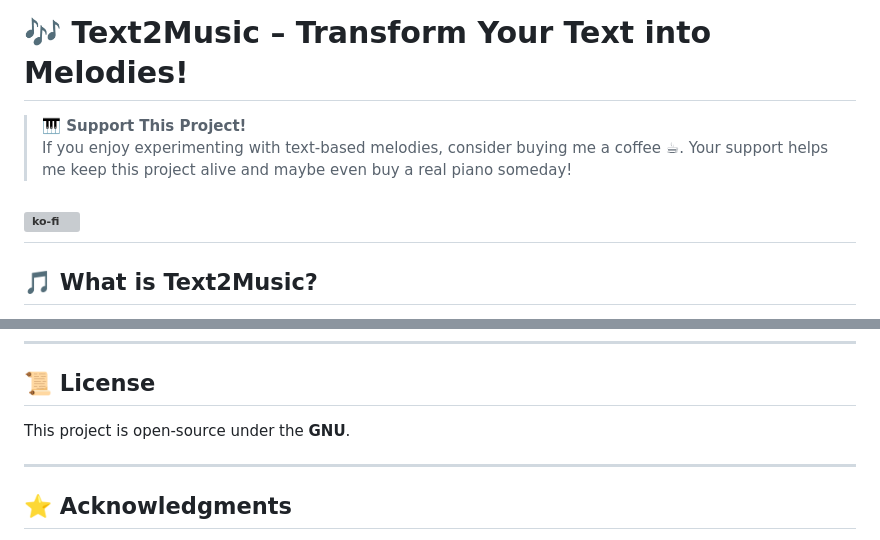
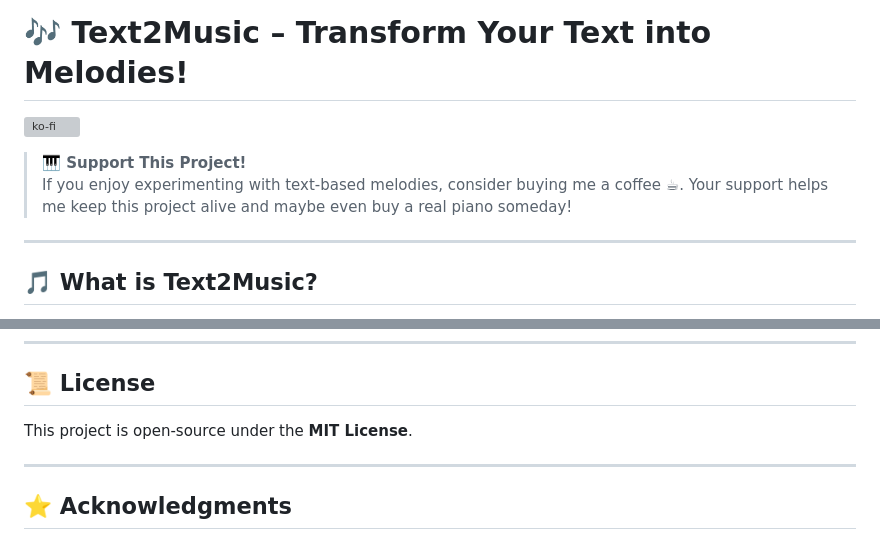
Before and after one commit to ImposibleALX/Text2Music, a Markdown page: README.md, 2 parts joined by grey strips. Drawn GitHub-style; grey boxes are pictures that could not be loaded.

```diff
--- a/README.md
+++ b/README.md
@@ -2,10 +2,11 @@
 
 # 🎶 Text2Music – Transform Your Text into Melodies!
 
+[![ko-fi](https://ko-fi.com/img/githubbutton_sm.svg)](https://ko-fi.com/E1E81ASMA9)
+
 > **🎹 Support This Project!**
 > If you enjoy experimenting with text-based melodies, consider buying me a coffee ☕. Your support helps me keep this project alive and maybe even buy a real piano someday!
 
- [![ko-fi](https://ko-fi.com/img/githubbutton_sm.svg)](https://ko-fi.com/E1E81ASMA9)
 ---
 
 ## 🎵 What is Text2Music?
@@ -103,7 +104,7 @@ If you have cool ideas to improve this project, feel free to contribute!
 
 ## 📜 License
 
-This project is open-source under the **GNU**.
+This project is open-source under the **MIT License**.
 
 ---
 
```
